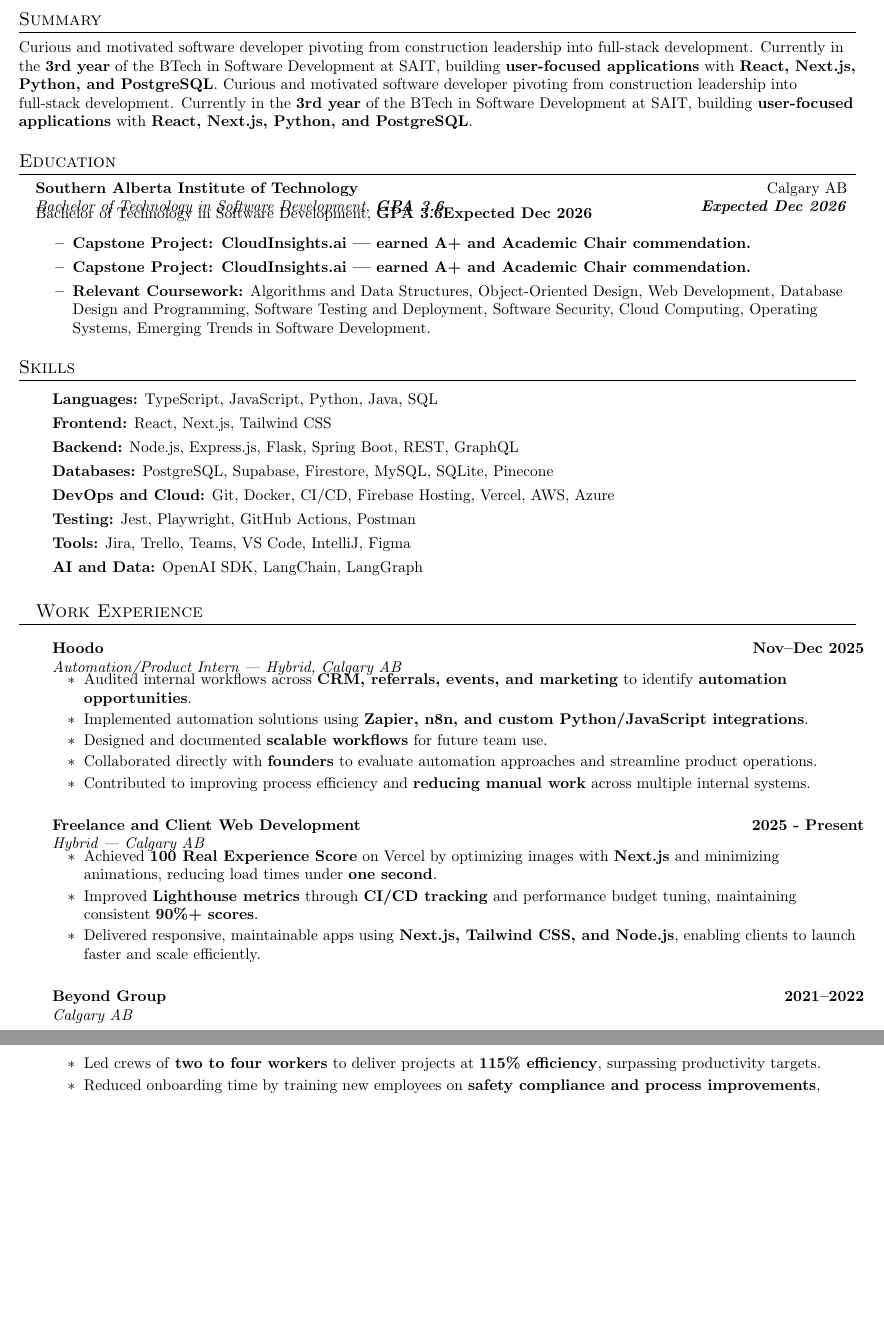
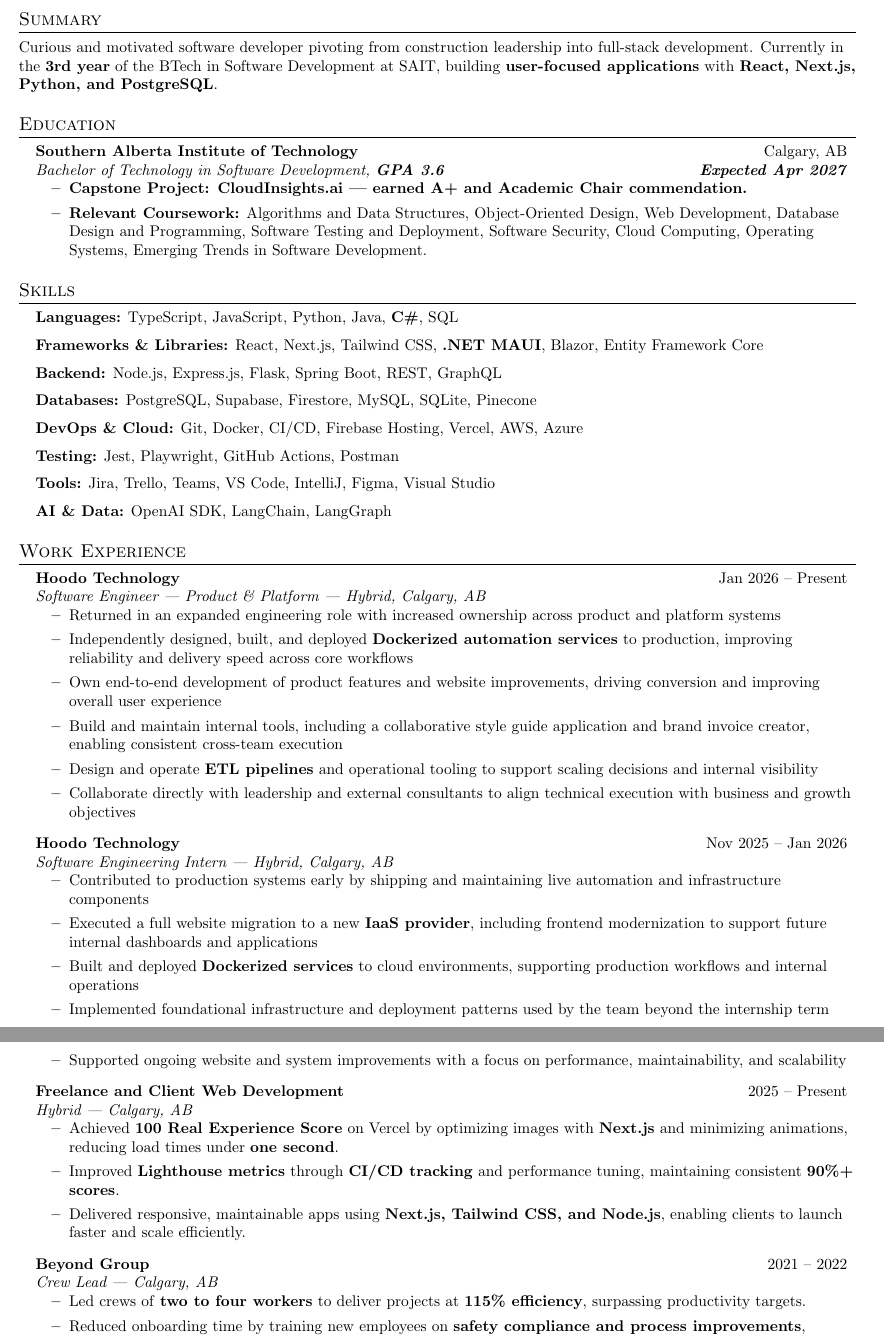
Before and after one commit to noahjobse/AI-CLI, a LaTeX CV (resume/full.tex): two parts of pages 1 and 2 of 3, joined at a grey line, cut so that both start at the same text, the shorter picture padded with empty space. Compiled offline with pdfLaTeX.

Commit message:
Update Hoodo Technology work experience with expanded roles and formatting

```diff
--- a/resume/full.tex
+++ b/resume/full.tex
@@ -52,7 +52,7 @@
 
 \newcommand{\resumeSubHeadingListStart}{\begin{itemize}[leftmargin=0.15in, label={}]}
 \newcommand{\resumeSubHeadingListEnd}{\end{itemize}}
-\newcommand{\resumeItemListStart}{\begin{itemize}}
+\newcommand{\resumeItemListStart}{\begin{itemize}[leftmargin=0.3in]}
 \newcommand{\resumeItemListEnd}{\end{itemize}}
 
 %-------------------------------------------
@@ -74,17 +74,14 @@
 \section{Summary}
 \small
 Curious and motivated software developer pivoting from construction leadership into full-stack development. Currently in the \textbf{3rd year} of the BTech in Software Development at SAIT, building \textbf{user-focused applications} with \textbf{React, Next.js, Python, and PostgreSQL}.
-Curious and motivated software developer pivoting from construction leadership into full-stack development. Currently in the \textbf{3rd year} of the BTech in Software Development at SAIT, building \textbf{user-focused applications} with \textbf{React, Next.js, Python, and PostgreSQL}.
 
 %-----------EDUCATION-----------
 \section{Education}
 \resumeSubHeadingListStart
   \resumeSubheading
-    {Southern Alberta Institute of Technology}{Calgary AB}
-    {Bachelor of Technology in Software Development, \textbf{GPA 3.6}}{\textbf{Expected Dec 2026}}
-    {Bachelor of Technology in Software Development, \textbf{GPA 3.6}}{\textbf{Expected Dec 2026}}
+    {Southern Alberta Institute of Technology}{Calgary, AB}
+    {Bachelor of Technology in Software Development, \textbf{GPA 3.6}}{\textbf{Expected Apr 2027}}
       \resumeItemListStart
-        \resumeItem{\textbf{Capstone Project: CloudInsights.ai — earned A+ and Academic Chair commendation.}}
         \resumeItem{\textbf{Capstone Project: CloudInsights.ai — earned A+ and Academic Chair commendation.}}
         \resumeItem{\textbf{Relevant Coursework:} Algorithms and Data Structures, Object-Oriented Design, Web Development, Database Design and Programming, Software Testing and Deployment, Software Security, Cloud Computing, Operating Systems, Emerging Trends in Software Development.}
       \resumeItemListEnd
@@ -93,15 +90,14 @@
 %-----------SKILLS-----------
 \section{Skills}
 \begin{itemize}[leftmargin=0.15in, label={}]\small
-\begin{itemize}[leftmargin=0.15in, label={}]\small
-  \item \textbf{Languages:} TypeScript, JavaScript, Python, Java, SQL
-  \item \textbf{Frontend:} React, Next.js, Tailwind CSS
+  \item \textbf{Languages:} TypeScript, JavaScript, Python, Java, \textbf{C\#}, SQL
+  \item \textbf{Frameworks \& Libraries:} React, Next.js, Tailwind CSS, \textbf{.NET MAUI}, Blazor, Entity Framework Core
   \item \textbf{Backend:} Node.js, Express.js, Flask, Spring Boot, REST, GraphQL
   \item \textbf{Databases:} PostgreSQL, Supabase, Firestore, MySQL, SQLite, Pinecone
-  \item \textbf{DevOps and Cloud:} Git, Docker, CI/CD, Firebase Hosting, Vercel, AWS, Azure
+  \item \textbf{DevOps \& Cloud:} Git, Docker, CI/CD, Firebase Hosting, Vercel, AWS, Azure
   \item \textbf{Testing:} Jest, Playwright, GitHub Actions, Postman
-  \item \textbf{Tools:} Jira, Trello, Teams, VS Code, IntelliJ, Figma
-  \item \textbf{AI and Data:} OpenAI SDK, LangChain, LangGraph
+  \item \textbf{Tools:} Jira, Trello, Teams, VS Code, IntelliJ, Figma, Visual Studio
+  \item \textbf{AI \& Data:} OpenAI SDK, LangChain, LangGraph
 \end{itemize}
 
 %-----------EXPERIENCE-----------
@@ -109,28 +105,40 @@
 \resumeSubHeadingListStart
 
 \resumeSubheading
-  {Hoodo}{\textbf{Nov--Dec 2025}}
-  {Automation/Product Intern — Hybrid, Calgary AB}{}
+  {Hoodo Technology}{Jan 2026 -- Present}
+  {Software Engineer — Product \& Platform — Hybrid, Calgary, AB}{}
   \resumeItemListStart
-    \resumeItem{Audited internal workflows across \textbf{CRM, referrals, events, and marketing} to identify \textbf{automation opportunities}.}
-    \resumeItem{Implemented automation solutions using \textbf{Zapier, n8n, and custom Python/JavaScript integrations}.}
-    \resumeItem{Designed and documented \textbf{scalable workflows} for future team use.}
-    \resumeItem{Collaborated directly with \textbf{founders} to evaluate automation approaches and streamline product operations.}
-    \resumeItem{Contributed to improving process efficiency and \textbf{reducing manual work} across multiple internal systems.}
+    \resumeItem{Returned in an expanded engineering role with increased ownership across product and platform systems}
+    \resumeItem{Independently designed, built, and deployed \textbf{Dockerized automation services} to production, improving reliability and delivery speed across core workflows}
+    \resumeItem{Own end-to-end development of product features and website improvements, driving conversion and improving overall user experience}
+    \resumeItem{Build and maintain internal tools, including a collaborative style guide application and brand invoice creator, enabling consistent cross-team execution}
+    \resumeItem{Design and operate \textbf{ETL pipelines} and operational tooling to support scaling decisions and internal visibility}
+    \resumeItem{Collaborate directly with leadership and external consultants to align technical execution with business and growth objectives}
   \resumeItemListEnd
 
 \resumeSubheading
-  {Freelance and Client Web Development}{\textbf{2025 - Present}}
-  {Hybrid — Calgary AB}{}
+  {Hoodo Technology}{Nov 2025 -- Jan 2026}
+  {Software Engineering Intern — Hybrid, Calgary, AB}{}
+  \resumeItemListStart
+    \resumeItem{Contributed to production systems early by shipping and maintaining live automation and infrastructure components}
+    \resumeItem{Executed a full website migration to a new \textbf{IaaS provider}, including frontend modernization to support future internal dashboards and applications}
+    \resumeItem{Built and deployed \textbf{Dockerized services} to cloud environments, supporting production workflows and internal operations}
+    \resumeItem{Implemented foundational infrastructure and deployment patterns used by the team beyond the internship term}
+    \resumeItem{Supported ongoing website and system improvements with a focus on performance, maintainability, and scalability}
+  \resumeItemListEnd
+
+\resumeSubheading
+  {Freelance and Client Web Development}{2025 -- Present}
+  {Hybrid — Calgary, AB}{}
   \resumeItemListStart
     \resumeItem{Achieved \textbf{100 Real Experience Score} on Vercel by optimizing images with \textbf{Next.js} and minimizing animations, reducing load times under \textbf{one second}.}
-    \resumeItem{Improved \textbf{Lighthouse metrics} through \textbf{CI/CD tracking} and performance budget tuning, maintaining consistent \textbf{90\%+ scores}.}
+    \resumeItem{Improved \textbf{Lighthouse metrics} through \textbf{CI/CD tracking} and performance tuning, maintaining consistent \textbf{90\%+ scores}.}
     \resumeItem{Delivered responsive, maintainable apps using \textbf{Next.js, Tailwind CSS, and Node.js}, enabling clients to launch faster and scale efficiently.}
   \resumeItemListEnd
 
 \resumeSubheading
-  {Beyond Group}{\textbf{2021--2022}}
-  {Calgary AB}{}
+  {Beyond Group}{2021 -- 2022}
+  {Crew Lead — Calgary, AB}{}
   \resumeItemListStart
     \resumeItem{Led crews of \textbf{two to four workers} to deliver projects at \textbf{115\% efficiency}, surpassing productivity targets.}
     \resumeItem{Reduced onboarding time by training new employees on \textbf{safety compliance and process improvements}, improving retention.}
```
Also changed, not shown: resume/full.tex (32 more changed lines). Lines whose indentation alone changed are shown as unchanged.
